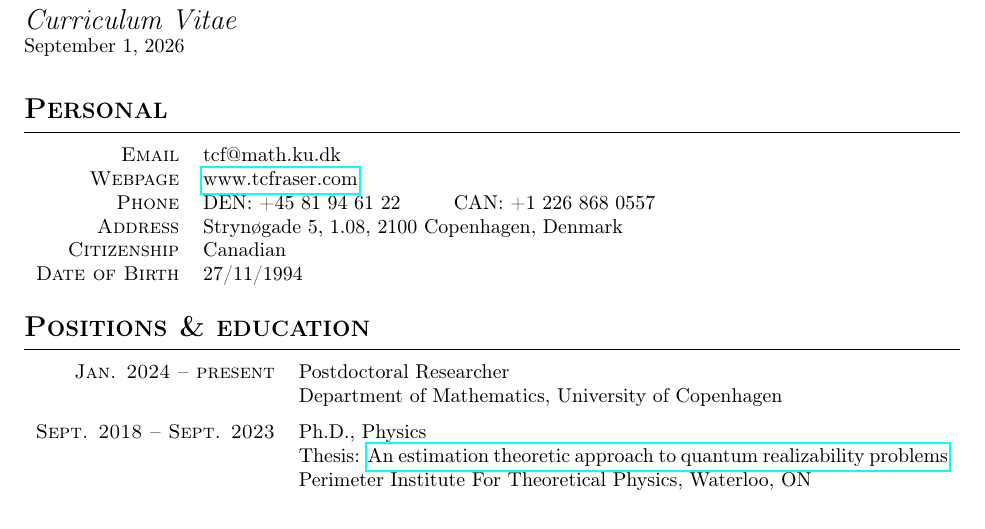
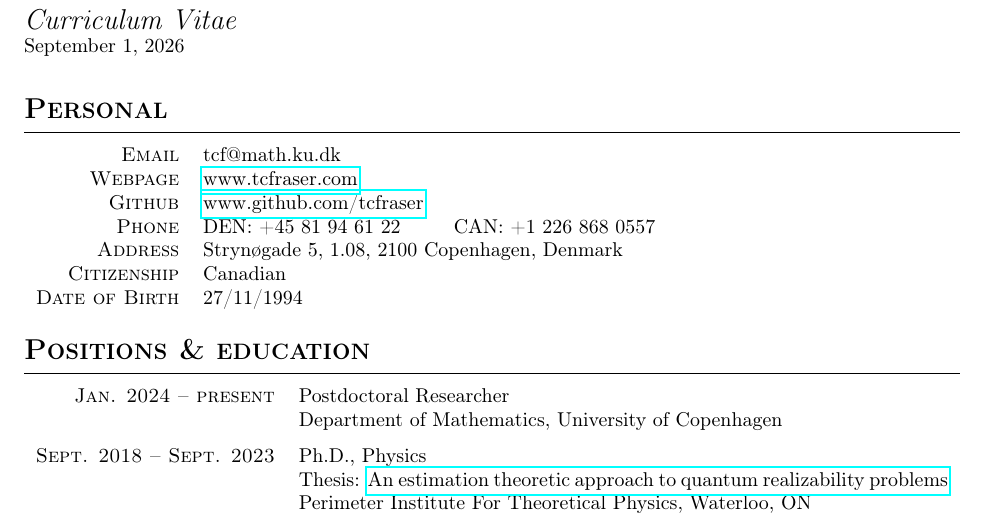
Before and after one commit to tcfraser/curriculum-vitae, a LaTeX CV (cv.tex): part of page 1 of 2, cut so that both start at the same text. Compiled offline with pdfLaTeX.

Commit message:
Added github link to cv.

```diff
--- a/cv.tex
+++ b/cv.tex
@@ -9,6 +9,7 @@
     \begin{personallist}
         \item{Email}{tcf@math.ku.dk}
         \item{Webpage}{\href{https://www.tcfraser.com}{www.tcfraser.com}}
+        \item{Github}{\href{https://www.github.com/tcfraser}{www.github.com/tcfraser}}
         \item{Phone}{DEN: +45 81 94 61 22 \hspace{2em} CAN: +1 226 868 0557}
         \item{Address}{Strynøgade 5, 1.08, 2100 Copenhagen, Denmark}
         \item{Citizenship}{Canadian}
```
Also changed, not shown: cv.pdf.
